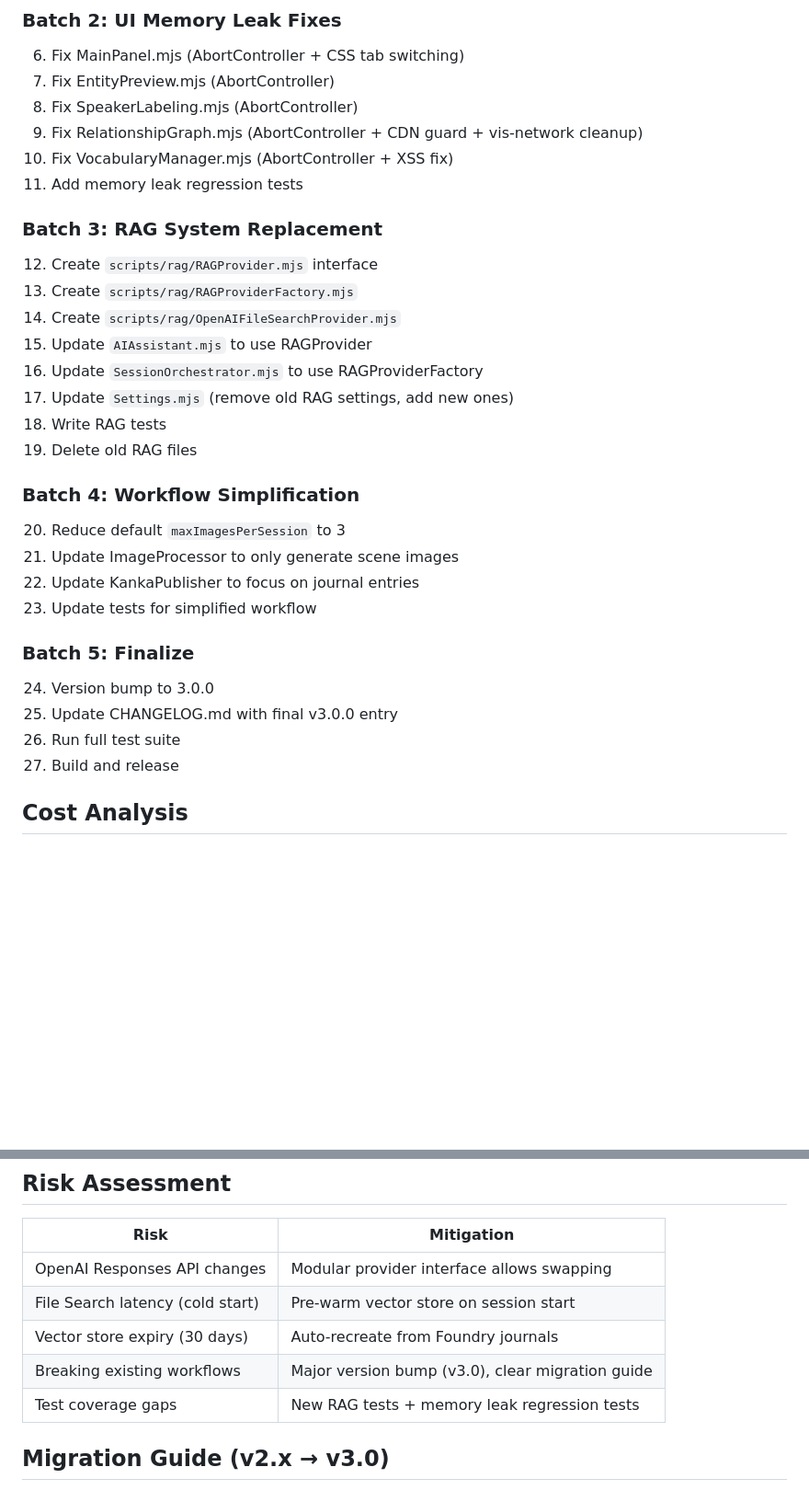
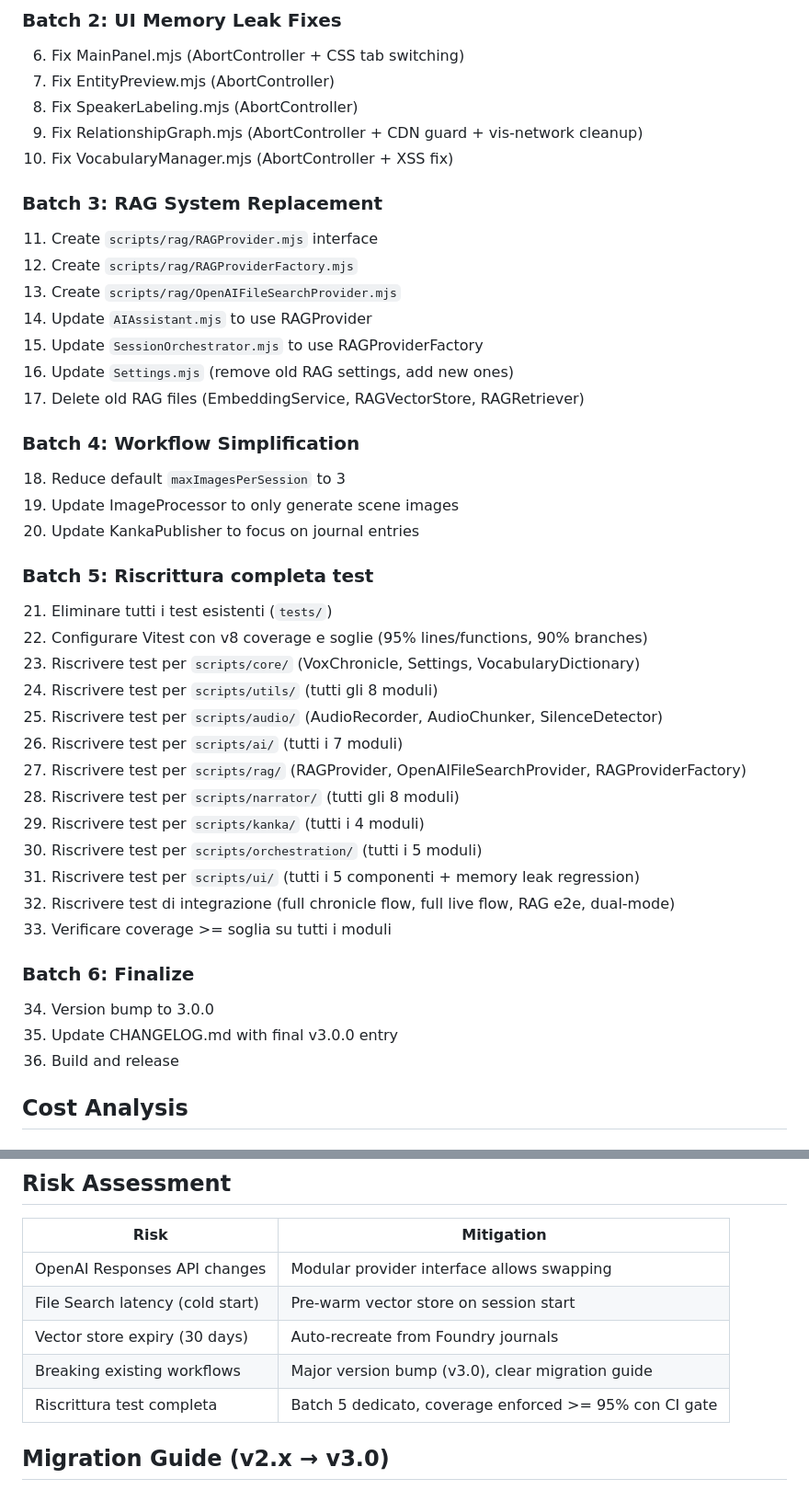
Before and after one commit to Aiacos/VoxChronicle, a Markdown page: docs/plans/2026-02-19-v3-rewrite-plan.md, 2 parts joined by grey strips. Shown at 92% size. Drawn GitHub-style; blank space fills up the shorter version.

```diff
--- a/docs/plans/2026-02-19-v3-rewrite-plan.md
+++ b/docs/plans/2026-02-19-v3-rewrite-plan.md
@@ -455,29 +510,40 @@ Add [Unreleased] section documenting planned v3.0 changes.
 8. Fix SpeakerLabeling.mjs (AbortController)
 9. Fix RelationshipGraph.mjs (AbortController + CDN guard + vis-network cleanup)
 10. Fix VocabularyManager.mjs (AbortController + XSS fix)
-11. Add memory leak regression tests
 
 ### Batch 3: RAG System Replacement
-12. Create `scripts/rag/RAGProvider.mjs` interface
-13. Create `scripts/rag/RAGProviderFactory.mjs`
-14. Create `scripts/rag/OpenAIFileSearchProvider.mjs`
-15. Update `AIAssistant.mjs` to use RAGProvider
-16. Update `SessionOrchestrator.mjs` to use RAGProviderFactory
-17. Update `Settings.mjs` (remove old RAG settings, add new ones)
-18. Write RAG tests
-19. Delete old RAG files
+11. Create `scripts/rag/RAGProvider.mjs` interface
+12. Create `scripts/rag/RAGProviderFactory.mjs`
+13. Create `scripts/rag/OpenAIFileSearchProvider.mjs`
+14. Update `AIAssistant.mjs` to use RAGProvider
+15. Update `SessionOrchestrator.mjs` to use RAGProviderFactory
+16. Update `Settings.mjs` (remove old RAG settings, add new ones)
+17. Delete old RAG files (EmbeddingService, RAGVectorStore, RAGRetriever)
 
 ### Batch 4: Workflow Simplification
-20. Reduce default `maxImagesPerSession` to 3
-21. Update ImageProcessor to only generate scene images
-22. Update KankaPublisher to focus on journal entries
-23. Update tests for simplified workflow
+18. Reduce default `maxImagesPerSession` to 3
+19. Update ImageProcessor to only generate scene images
+20. Update KankaPublisher to focus on journal entries
 
-### Batch 5: Finalize
-24. Version bump to 3.0.0
-25. Update CHANGELOG.md with final v3.0.0 entry
-26. Run full test suite
-27. Build and release
+### Batch 5: Riscrittura completa test
+21. Eliminare tutti i test esistenti (`tests/`)
+22. Configurare Vitest con v8 coverage e soglie (95% lines/functions, 90% branches)
+23. Riscrivere test per `scripts/core/` (VoxChronicle, Settings, VocabularyDictionary)
+24. Riscrivere test per `scripts/utils/` (tutti gli 8 moduli)
+25. Riscrivere test per `scripts/audio/` (AudioRecorder, AudioChunker, SilenceDetector)
+26. Riscrivere test per `scripts/ai/` (tutti i 7 moduli)
+27. Riscrivere test per `scripts/rag/` (RAGProvider, OpenAIFileSearchProvider, RAGProviderFactory)
+28. Riscrivere test per `scripts/narrator/` (tutti gli 8 moduli)
+29. Riscrivere test per `scripts/kanka/` (tutti i 4 moduli)
+30. Riscrivere test per `scripts/orchestration/` (tutti i 5 moduli)
+31. Riscrivere test per `scripts/ui/` (tutti i 5 componenti + memory leak regression)
+32. Riscrivere test di integrazione (full chronicle flow, full live flow, RAG e2e, dual-mode)
+33. Verificare coverage >= soglia su tutti i moduli
+
+### Batch 6: Finalize
+34. Version bump to 3.0.0
+35. Update CHANGELOG.md with final v3.0.0 entry
+36. Build and release
 
 ## Cost Analysis
 
@@ -508,7 +574,7 @@ Roughly cost-neutral, with significantly better RAG quality and fewer images.
 | File Search latency (cold start) | Pre-warm vector store on session start |
 | Vector store expiry (30 days) | Auto-recreate from Foundry journals |
 | Breaking existing workflows | Major version bump (v3.0), clear migration guide |
-| Test coverage gaps | New RAG tests + memory leak regression tests |
+| Riscrittura test completa | Batch 5 dedicato, coverage enforced >= 95% con CI gate |
 
 ## Migration Guide (v2.x → v3.0)
 
```
Also changed, not shown: other parts of docs/plans/2026-02-19-v3-rewrite-plan.md (+79 -24 lines), TODO.md (+16 -0 lines).
